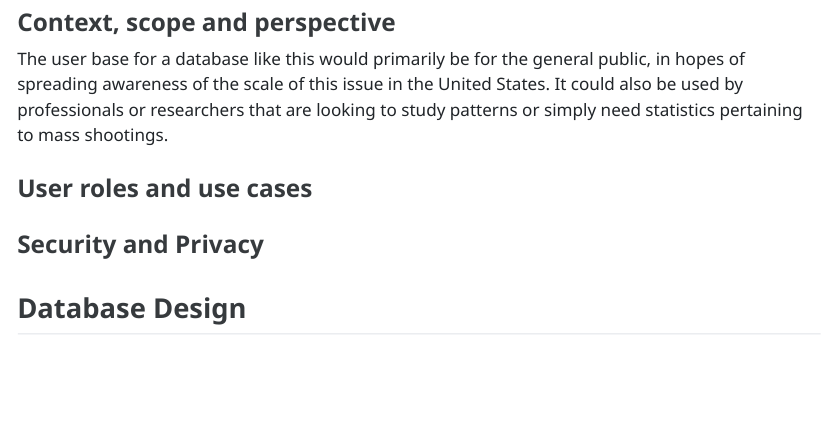
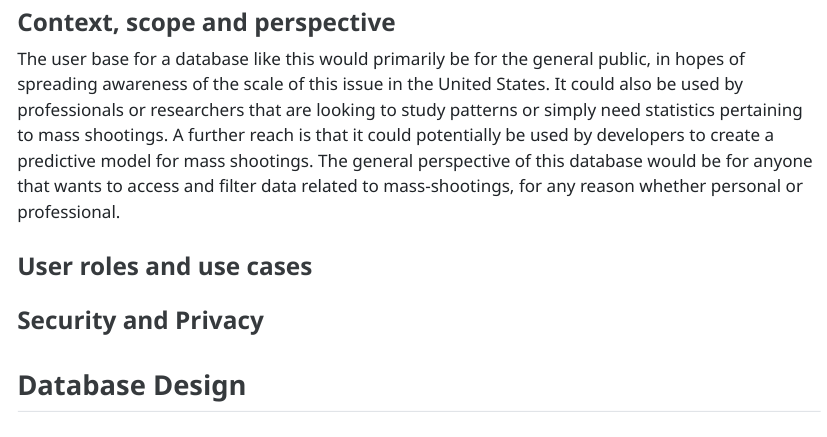
Before and after one commit to hcbryant9/masshooting-database, a Quarto document (reports/deliverable4.qmd): the page in a window 1100 px wide, from 1160 px down. The pictures show the output file reports/deliverable4.html that the author committed with the source, opened offline.

Commit message:
update deliverable4.qmd

```diff
--- a/reports/deliverable4.qmd
+++ b/reports/deliverable4.qmd
@@ -23,7 +23,7 @@ The problem domain is the amount of mass shootings that occur across the United
 This database is needed because mass shootings occur in such a high frequency across the nation that many cases and incidents are not known to the general public. Our database would assist with shedding light on all mass shootings, which helps display the severity of mass shootings in the United States. Having a non-biased source of mass shooting information may help with the spreading of misinformation pertaining to the incidents. We can also try to use previous mass shootings' data to help predict where others may occur. For example, a big issue is screening gun purchasers - this database could help identify patterns in mass shooters background information, and then we could use that information to implement a solution to minimize the chance of the wrong person having access to legally purchase a weapon.
 
 ### Context, scope and perspective
-The user base for a database like this would primarily be for the general public, in hopes of spreading awareness of the scale of this issue in the United States. It could also be used by professionals or researchers that are looking to study patterns or simply need statistics pertaining to mass shootings.
+The user base for a database like this would primarily be for the general public, in hopes of spreading awareness of the scale of this issue in the United States. It could also be used by professionals or researchers that are looking to study patterns or simply need statistics pertaining to mass shootings. A further reach is that it could potentially be used by developers to create a predictive model for mass shootings. The general perspective of this database would be for anyone that wants to access and filter data related to mass-shootings, for any reason whether personal or professional.
 
 ### User roles and use cases
 
```
Also changed, not shown: reports/deliverable4.html.
